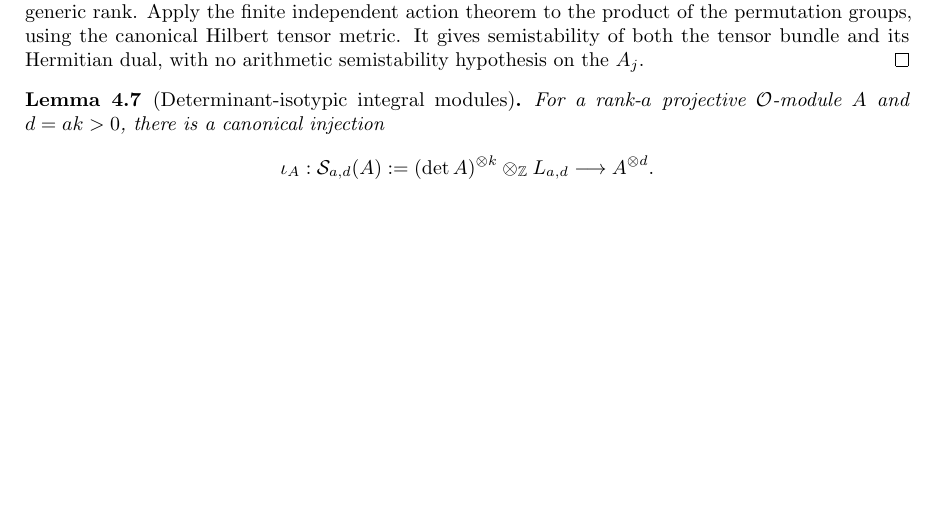
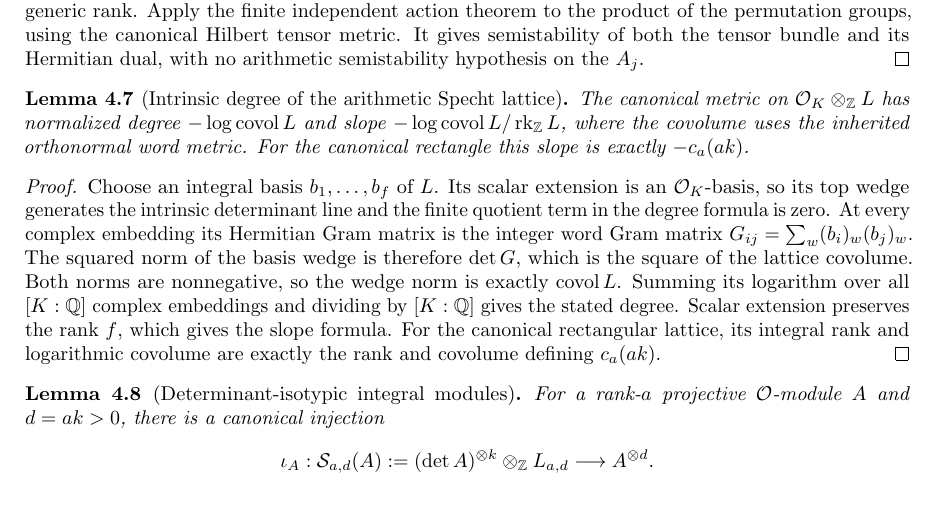
Before and after one commit to YijunYuan/AdelicBostConjecture, a LaTeX thesis (blueprint/src/web.tex, which reads blueprint/src/specht_slope.tex): part of page 62 of 83, cut so that both start at the same text, the shorter picture padded with empty space. Compiled offline with pdfLaTeX.

Commit message:
Prove the intrinsic Specht lattice degree and rectangular slope normalization
Archon-Commit: agent
Archon-Run: 0009
Archon-Role: horizon
Archon-Session: 0002-horizon-BOST-SPECHT-SLOPE
Archon-Task: BOST-SPECHT-SLOPE
Archon-Projects: BostConjecture

```diff
--- a/blueprint/src/specht_slope.tex
+++ b/blueprint/src/specht_slope.tex
@@ -169,6 +169,34 @@ tensor metric. It gives semistability of both the tensor bundle and its
 Hermitian dual, with no arithmetic semistability hypothesis on the $A_j$.
 \end{proof}
 
+\begin{lemma}[Intrinsic degree of the arithmetic Specht lattice]
+\label{lem:arithmetic-specht-degree}
+\uses{lem:arithmetic-specht-semistable,lem:degree-calculus,lem:integral-specht-covolume-nonneg}
+\source{bost-specht-manuscript:page-0009}
+\lean{BostConjecture.Arithmetic.Specht.latticeMetric_determinant_norm,BostConjecture.Arithmetic.Specht.latticeMetric_degree,BostConjecture.Arithmetic.Specht.latticeMetric_slope,BostConjecture.Arithmetic.Specht.rectangle_latticeMetric_slope}
+\leanok
+The canonical metric on $\Ocal_K\otimes_{\mathbb Z}L$ has normalized
+degree $-\log\operatorname{covol}L$ and slope
+$-\log\operatorname{covol}L/\operatorname{rk}_{\mathbb Z}L$, where the
+covolume uses the inherited orthonormal word metric.
+For the canonical rectangle this slope is exactly $-c_a(ak)$.
+\end{lemma}
+\begin{proof}
+Choose an integral basis $b_1,\ldots,b_f$ of $L$. Its scalar extension
+is an $\Ocal_K$-basis, so its top wedge generates the intrinsic
+determinant line and the finite quotient term in the degree formula
+is zero. At every complex embedding its Hermitian Gram matrix is the
+integer word Gram matrix $G_{ij}=\sum_w(b_i)_w(b_j)_w$. The squared
+norm of the basis wedge is therefore $\det G$, which is the square
+of the lattice covolume. Both norms are nonnegative, so the wedge norm
+is exactly $\operatorname{covol}L$. Summing its logarithm over all
+$[K:\mathbb Q]$ complex embeddings and dividing by $[K:\mathbb Q]$
+gives the stated degree. Scalar extension preserves the rank $f$,
+which gives the slope formula.
+For the canonical rectangular lattice, its integral rank and logarithmic
+covolume are exactly the rank and covolume defining $c_a(ak)$.
+\end{proof}
+
 \begin{lemma}[Determinant-isotypic integral modules]
 \label{lem:determinant-isotypic}
 \uses{def:rectangular-specht,lem:arithmetic-specht-action,lem:arithmetic-specht-semistable,lem:rectangular-invariants,lem:determinant-twisted-free-inclusion,lem:determinant-free-base-change,lem:determinant-free-naturality,lem:tensor-base-change-equivalence,lem:determinant-free-base-change-square,lem:linear-map-localization-descent,lem:determinant-chart-tower,lem:finite-projective-frames,lem:projective-determinant-inclusion,lem:degree-calculus}
```
Also changed, not shown: verification/SPECHT_SLOPE.md (+12 -1 lines), 2 other files.
